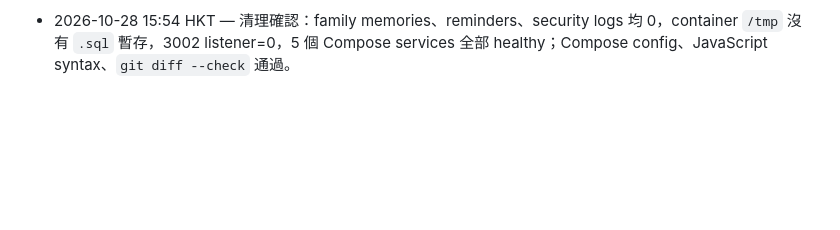
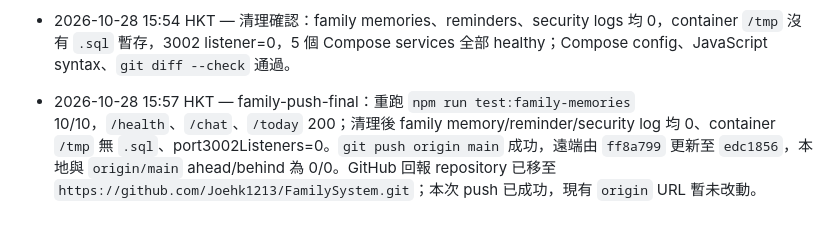
Before and after one commit to Joehk1213/FamilySystem, a Markdown page: PROGRESS-FAMILY.md, the part around the change. Rendered like a GitHub page; blank space fills up the shorter version.

Commit message:
docs(progress): record final main push verification
Record the successful push, test result, cleanup and GitHub repository relocation notice.

Co-authored-by: Copilot <223556219+Copilot@users.noreply.github.com>

```diff
--- a/PROGRESS-FAMILY.md
+++ b/PROGRESS-FAMILY.md
@@ -61,3 +61,4 @@
 - 2026-10-28 15:54 HKT — 私人記憶加密仍屬待決：`source/DB_DESIGN.md` 指出用戶端加密會影響儲存、解鎖及搜尋，不能只靠加欄位；依專案 schema 限制，本輪沒有新增 `encrypted_content` migration，亦未重生 `scripts/init-family.sql`。已在部署文件及 TODO 註明 `pgcrypto` 只屬待核准候選，既有 `content` 讀寫不變，未宣稱資料已加密。
 - 2026-10-28 15:54 HKT — C: disposable 最終驗證：RLS 15/15、approval 3/3、family memories 10/10（含登入後三段 Fictional ingestion／搜尋引用）、reminders 5/5、agents 3/3；`/health`、`/chat`、`/today` 均 200，未登入 ingestion 401。只使用 `@family-calendar.test` 假資料。
 - 2026-10-28 15:54 HKT — 清理確認：family memories、reminders、security logs 均 0，container `/tmp` 沒有 `.sql` 暫存，3002 listener=0，5 個 Compose services 全部 healthy；Compose config、JavaScript syntax、`git diff --check` 通過。
+- 2026-10-28 15:57 HKT — family-push-final：重跑 `npm run test:family-memories` 10/10，`/health`、`/chat`、`/today` 200；清理後 family memory/reminder/security log 均 0、container `/tmp` 無 `.sql`、port3002Listeners=0。`git push origin main` 成功，遠端由 `ff8a799` 更新至 `edc1856`，本地與 `origin/main` ahead/behind 為 0/0。GitHub 回報 repository 已移至 `https://github.com/Joehk1213/FamilySystem.git`；本次 push 已成功，現有 `origin` URL 暫未改動。
```
